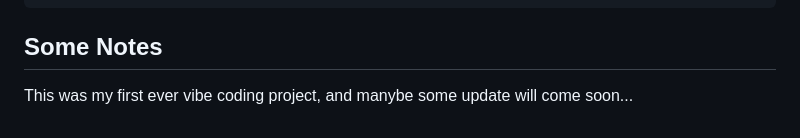
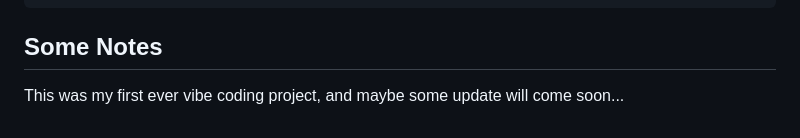
Before and after one commit to Zizarinr/vibin_00_revou, a Markdown page: README.md, the part around the change. Drawn GitHub-style.

Commit message:
Fix typo in README notes section

````diff
--- a/README.md
+++ b/README.md
@@ -56,4 +56,4 @@ To run tests with a coverage report:
 npm run test:coverage
 ```
 ## Some Notes
-This was my first ever vibe coding project, and manybe some update will come soon...
+This was my first ever vibe coding project, and maybe some update will come soon...
````
